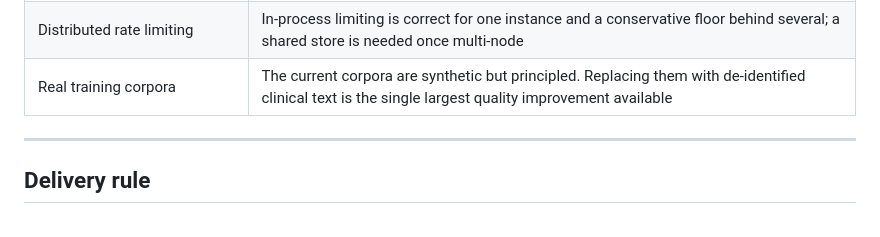
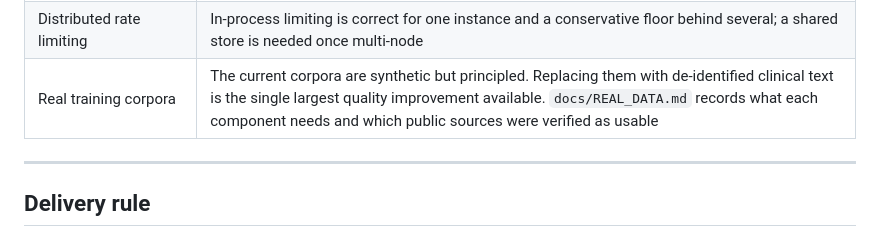
Before and after one commit to meherabmehu/SasthoSetu, a Markdown page: docs/project-roadmap.md, the part around the change. GitHub-like rendering.

```diff
--- a/docs/project-roadmap.md
+++ b/docs/project-roadmap.md
@@ -129,7 +129,7 @@ defects; each needs infrastructure, an external party, or real-world data.
 | Penetration test and security audit | Requires an external assessor |
 | Load and failover testing | Requires a production-like environment |
 | Distributed rate limiting | In-process limiting is correct for one instance and a conservative floor behind several; a shared store is needed once multi-node |
-| Real training corpora | The current corpora are synthetic but principled. Replacing them with de-identified clinical text is the single largest quality improvement available |
+| Real training corpora | The current corpora are synthetic but principled. Replacing them with de-identified clinical text is the single largest quality improvement available. `docs/REAL_DATA.md` records what each component needs and which public sources were verified as usable |
 
 ---
 
```
Also changed, not shown: README.md (+3 -1 lines), docs/REAL_DATA.md (added, +189 -0 lines).
